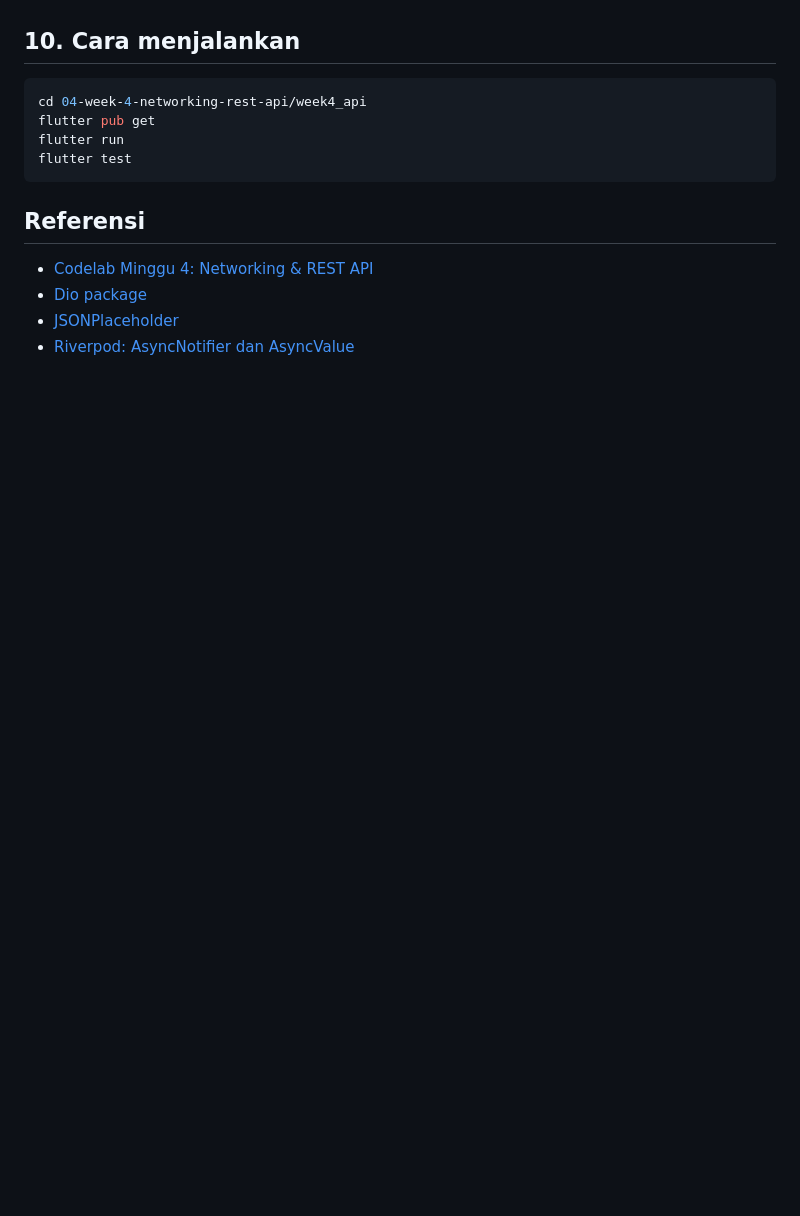
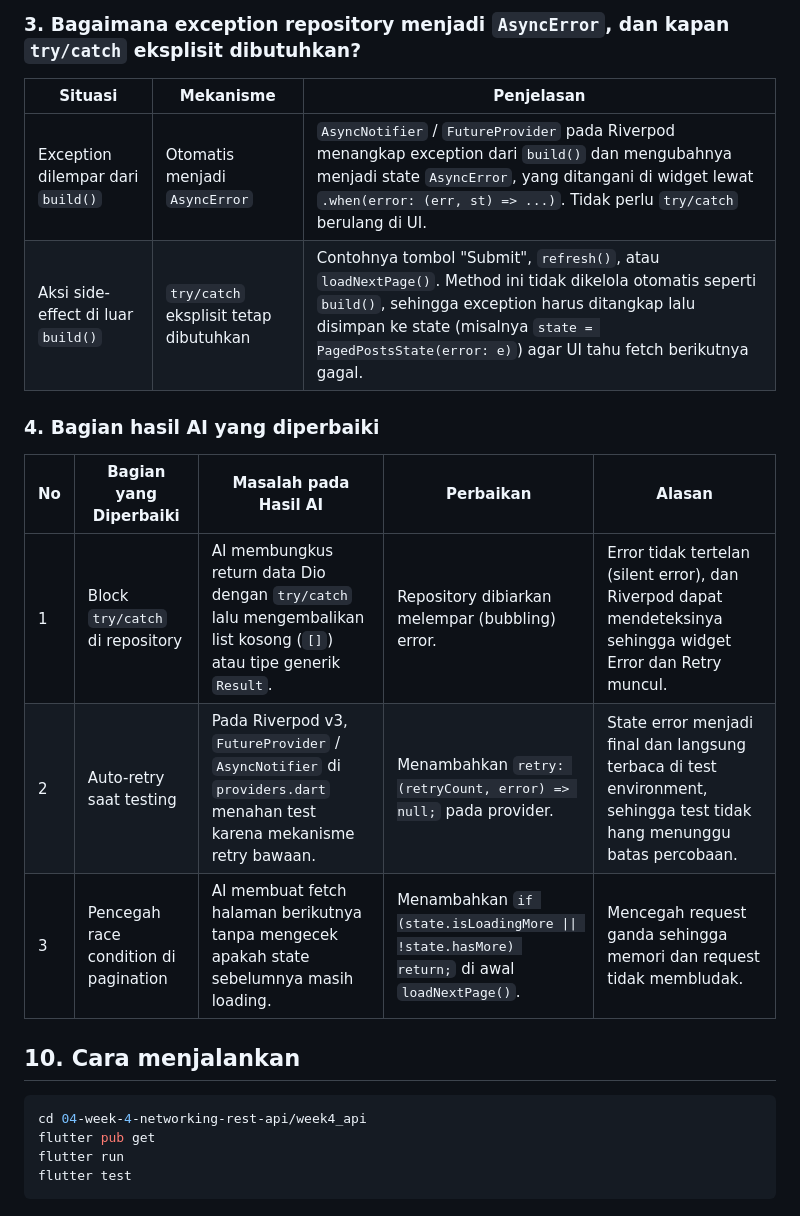
Before and after one commit to ArifahZhafirah/244107020188-mobile-course, a Markdown page: 04-week-4-networking-rest-api/README.md, the part around one of its changes. Rendered like a GitHub page; blank space fills up the shorter version.

````diff
--- a/04-week-4-networking-rest-api/README.md
+++ b/04-week-4-networking-rest-api/README.md
@@ -221,3 +227,17 @@ Cakupan test:
+### 3. Bagaimana exception repository menjadi `AsyncError`, dan kapan `try/catch` eksplisit dibutuhkan?
+
+| Situasi | Mekanisme | Penjelasan |
+|---------|-----------|------------|
+| Exception dilempar dari `build()` | Otomatis menjadi `AsyncError` | `AsyncNotifier` / `FutureProvider` pada Riverpod menangkap exception dari `build()` dan mengubahnya menjadi state `AsyncError`, yang ditangani di widget lewat `.when(error: (err, st) => ...)`. Tidak perlu `try/catch` berulang di UI. |
+| Aksi side-effect di luar `build()` | `try/catch` eksplisit tetap dibutuhkan | Contohnya tombol "Submit", `refresh()`, atau `loadNextPage()`. Method ini tidak dikelola otomatis seperti `build()`, sehingga exception harus ditangkap lalu disimpan ke state (misalnya `state = PagedPostsState(error: e)`) agar UI tahu fetch berikutnya gagal. |
+
+### 4. Bagian hasil AI yang diperbaiki
+
+| No | Bagian yang Diperbaiki | Masalah pada Hasil AI | Perbaikan | Alasan |
+|----|------------------------|-----------------------|-----------|--------|
+| 1 | Block `try/catch` di repository | AI membungkus return data Dio dengan `try/catch` lalu mengembalikan list kosong (`[]`) atau tipe generik `Result`. | Repository dibiarkan melempar (bubbling) error. | Error tidak tertelan (silent error), dan Riverpod dapat mendeteksinya sehingga widget Error dan Retry muncul. |
+| 2 | Auto-retry saat testing | Pada Riverpod v3, `FutureProvider` / `AsyncNotifier` di `providers.dart` menahan test karena mekanisme retry bawaan. | Menambahkan `retry: (retryCount, error) => null;` pada provider. | State error menjadi final dan langsung terbaca di test environment, sehingga test tidak hang menunggu batas percobaan. |
+| 3 | Pencegah race condition di pagination | AI membuat fetch halaman berikutnya tanpa mengecek apakah state sebelumnya masih loading. | Menambahkan `if (state.isLoadingMore \|\| !state.hasMore) return;` di awal `loadNextPage()`. | Mencegah request ganda sehingga memori dan request tidak membludak. |
 
 ## 10. Cara menjalankan
 
@@ -227,10 +247,3 @@ flutter pub get
 flutter run
 flutter test
 ```
-
-## Referensi
-
-- [Codelab Minggu 4: Networking & REST API](https://jti-polinema.github.io/flutter-codelab/04-minggu-4-networking-rest-api/index.html)
-- [Dio package](https://pub.dev/packages/dio)
-- [JSONPlaceholder](https://jsonplaceholder.typicode.com)
-- [Riverpod: AsyncNotifier dan AsyncValue](https://riverpod.dev/docs/concepts/async_notifiers)
````
Also changed, not shown: other parts of 04-week-4-networking-rest-api/README.md (+32 -26 lines).
